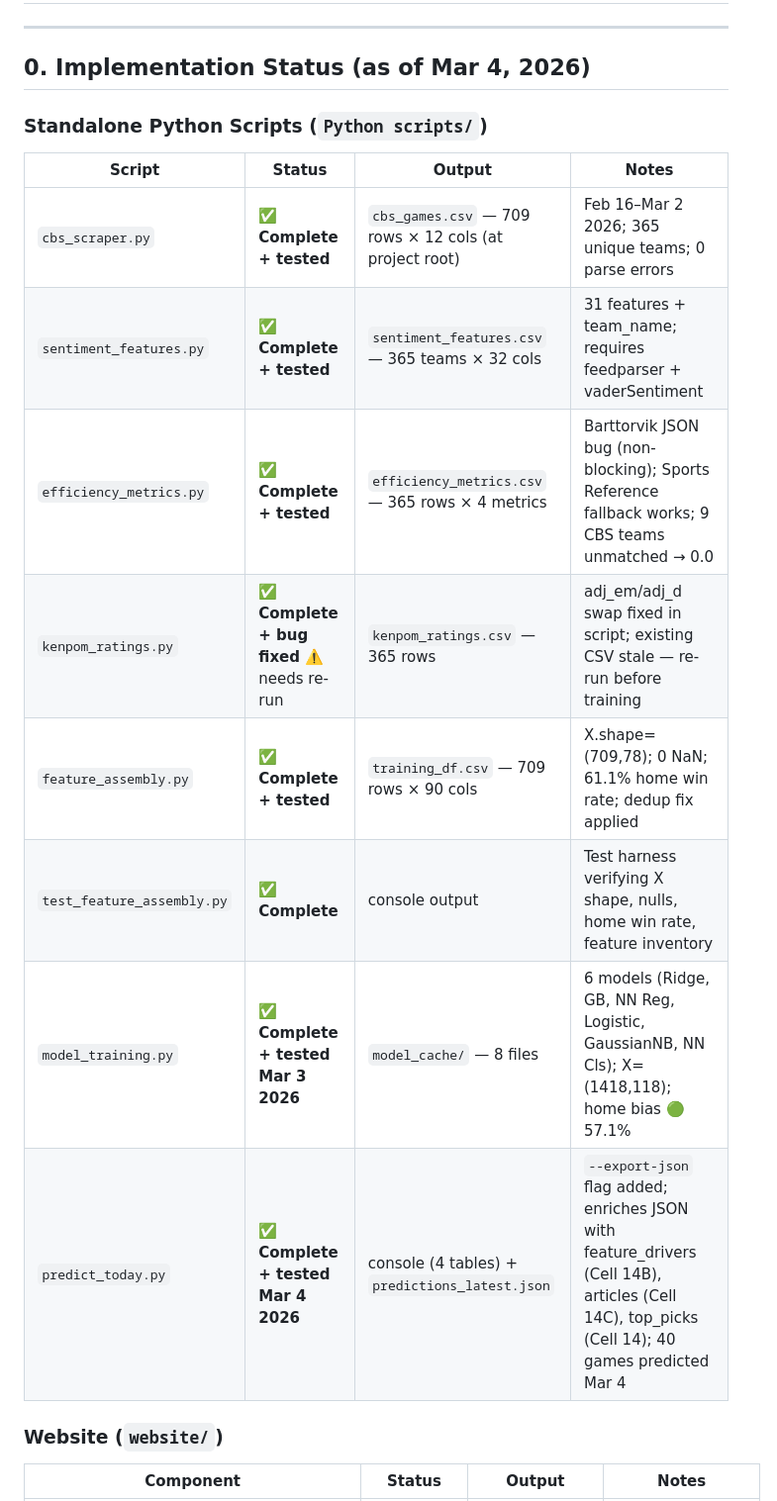
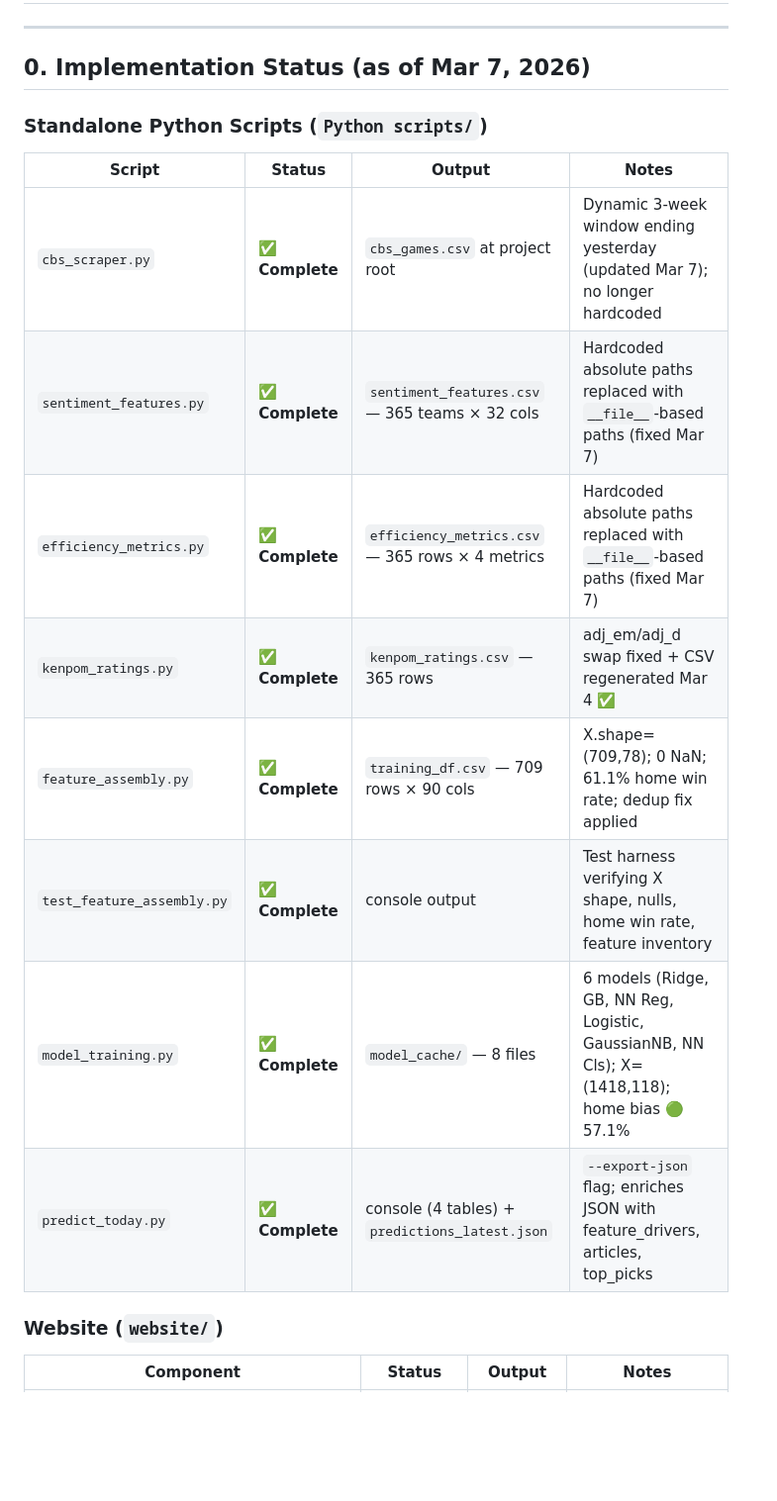
Before and after one commit to adisrivatsan/ncaab_prediction, a Markdown page: NCAAB_Requirements.md, the part around one of its changes. Shown at 99% size. Drawn GitHub-style; blank space fills up the shorter version.

```diff
--- a/NCAAB_Requirements.md
+++ b/NCAAB_Requirements.md
@@ -2,20 +2,20 @@
 
 ---
 
-## 0. Implementation Status (as of Mar 4, 2026)
+## 0. Implementation Status (as of Mar 7, 2026)
 
 ### Standalone Python Scripts (`Python scripts/`)
 
 | Script | Status | Output | Notes |
 |---|---|---|---|
-| `cbs_scraper.py` | ✅ **Complete + tested** | `cbs_games.csv` — 709 rows × 12 cols (at project root) | Feb 16–Mar 2 2026; 365 unique teams; 0 parse errors |
-| `sentiment_features.py` | ✅ **Complete + tested** | `sentiment_features.csv` — 365 teams × 32 cols | 31 features + team_name; requires feedparser + vaderSentiment |
-| `efficiency_metrics.py` | ✅ **Complete + tested** | `efficiency_metrics.csv` — 365 rows × 4 metrics | Barttorvik JSON bug (non-blocking); Sports Reference fallback works; 9 CBS teams unmatched → 0.0 |
-| `kenpom_ratings.py` | ✅ **Complete + bug fixed** ⚠️ needs re-run | `kenpom_ratings.csv` — 365 rows | adj_em/adj_d swap fixed in script; existing CSV stale — re-run before training |
-| `feature_assembly.py` | ✅ **Complete + tested** | `training_df.csv` — 709 rows × 90 cols | X.shape=(709,78); 0 NaN; 61.1% home win rate; dedup fix applied |
+| `cbs_scraper.py` | ✅ **Complete** | `cbs_games.csv` at project root | Dynamic 3-week window ending yesterday (updated Mar 7); no longer hardcoded |
+| `sentiment_features.py` | ✅ **Complete** | `sentiment_features.csv` — 365 teams × 32 cols | Hardcoded absolute paths replaced with `__file__`-based paths (fixed Mar 7) |
+| `efficiency_metrics.py` | ✅ **Complete** | `efficiency_metrics.csv` — 365 rows × 4 metrics | Hardcoded absolute paths replaced with `__file__`-based paths (fixed Mar 7) |
+| `kenpom_ratings.py` | ✅ **Complete** | `kenpom_ratings.csv` — 365 rows | adj_em/adj_d swap fixed + CSV regenerated Mar 4 ✅ |
+| `feature_assembly.py` | ✅ **Complete** | `training_df.csv` — 709 rows × 90 cols | X.shape=(709,78); 0 NaN; 61.1% home win rate; dedup fix applied |
 | `test_feature_assembly.py` | ✅ **Complete** | console output | Test harness verifying X shape, nulls, home win rate, feature inventory |
-| `model_training.py` | ✅ **Complete + tested Mar 3 2026** | `model_cache/` — 8 files | 6 models (Ridge, GB, NN Reg, Logistic, GaussianNB, NN Cls); X=(1418,118); home bias 🟢 57.1% |
-| `predict_today.py` | ✅ **Complete + tested Mar 4 2026** | console (4 tables) + `predictions_latest.json` | `--export-json` flag added; enriches JSON with feature_drivers (Cell 14B), articles (Cell 14C), top_picks (Cell 14); 40 games predicted Mar 4 |
+| `model_training.py` | ✅ **Complete** | `model_cache/` — 8 files | 6 models (Ridge, GB, NN Reg, Logistic, GaussianNB, NN Cls); X=(1418,118); home bias 🟢 57.1% |
+| `predict_today.py` | ✅ **Complete** | console (4 tables) + `predictions_latest.json` | `--export-json` flag; enriches JSON with feature_drivers, articles, top_picks |
 
 ### Website (`website/`)
 
```
Also changed, not shown: other parts of NCAAB_Requirements.md (+4 -4 lines), CLAUDE.md (+14 -12 lines).
